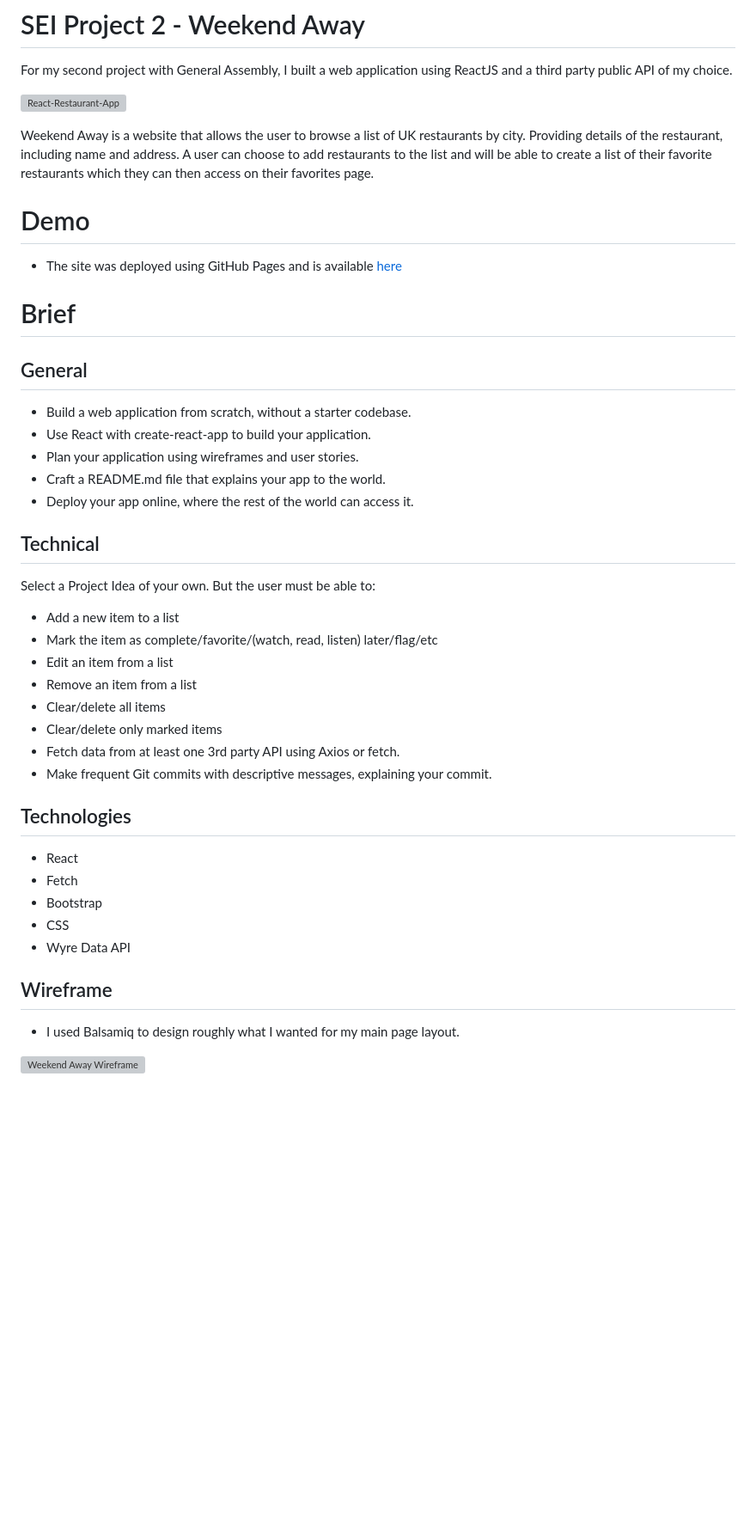
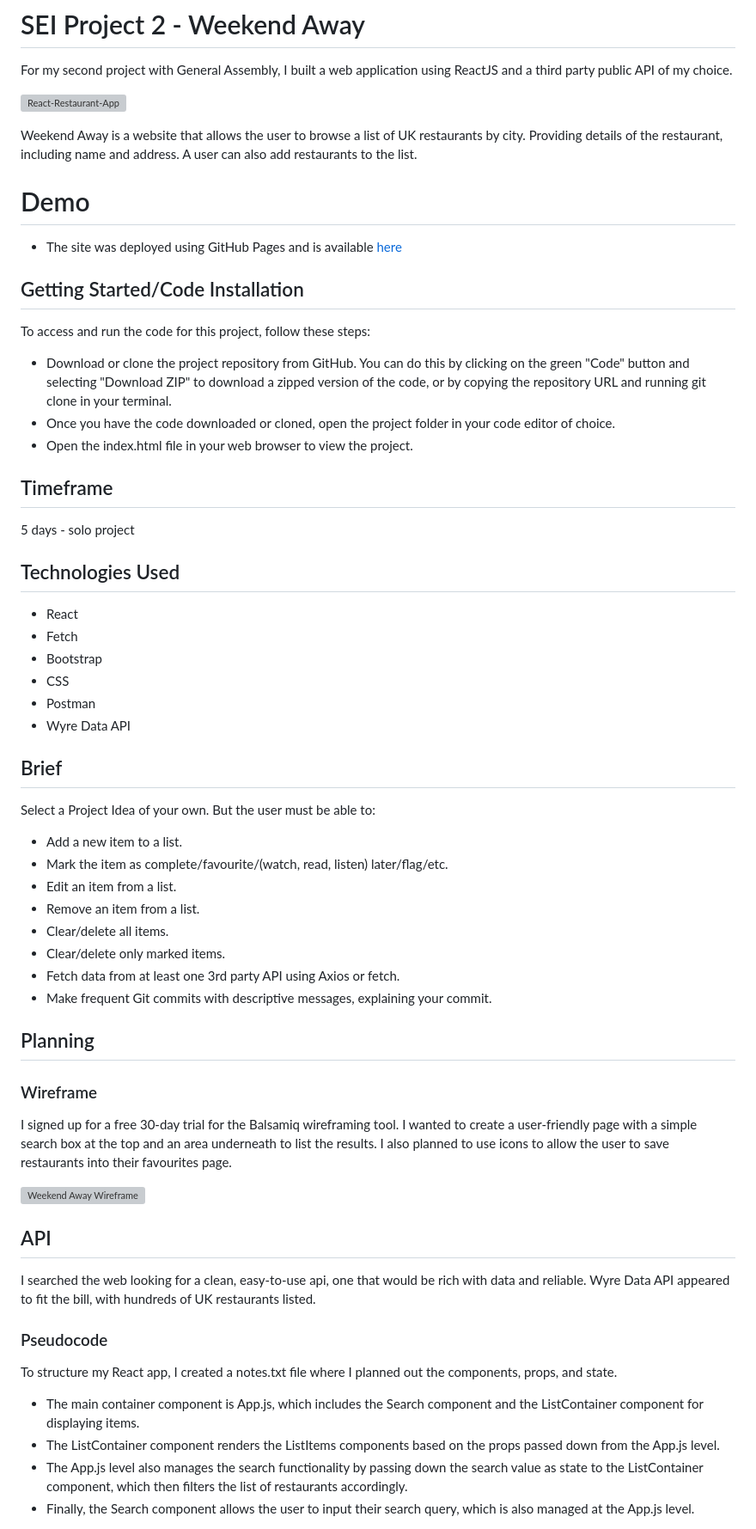
Before and after one commit to SelinaLaveryDev/React-List-App, a Markdown page: README.md, the part around one of its changes. Shown at 86% size. GitHub-like rendering; blank space fills up the shorter version; grey boxes are pictures that could not be loaded.

```diff
--- a/README.md
+++ b/README.md
@@ -4,48 +4,54 @@ For my second project with General Assembly, I built a web application using Rea
 
 ![React-Restaurant-App](https://user-images.githubusercontent.com/114579141/215033817-d04d38b2-3e39-4c78-9e2b-dda2b010a9e6.png)
 
-Weekend Away is a website that allows the user to browse a list of UK restaurants by city. Providing details of the restaurant, including name and address. A user can choose to add restaurants to the list and will be able to create a list of their favorite restaurants which they can then access on their favorites page.
-
+Weekend Away is a website that allows the user to browse a list of UK restaurants by city. Providing details of the restaurant, including name and address. A user can also add restaurants to the list.
 
 # Demo
 
  - The site was deployed using GitHub Pages and is available [here](https://sml-40.github.io/React-List-App/)
 
+## Getting Started/Code Installation
 
-# Brief
+To access and run the code for this project, follow these steps:
 
-## General
+ - Download or clone the project repository from GitHub. You can do this by clicking on the green "Code" button and selecting "Download ZIP" to download a zipped version of the code, or by copying the repository URL and running git clone in your terminal.
+ - Once you have the code downloaded or cloned, open the project folder in your code editor of choice.
+ - Open the index.html file in your web browser to view the project.
 
- - Build a web application from scratch, without a starter codebase.
- - Use React with create-react-app to build your application.
- - Plan your application using wireframes and user stories.
- - Craft a README.md file that explains your app to the world.
- - Deploy your app online, where the rest of the world can access it.
+## Timeframe
+5 days - solo project
 
-## Technical
-
-Select a Project Idea of your own. But the user must be able to:
-
- - Add a new item to a list
- - Mark the item as complete/favorite/(watch, read, listen) later/flag/etc
- - Edit an item from a list
- - Remove an item from a list
- - Clear/delete all items
- - Clear/delete only marked items
- - Fetch data from at least one 3rd party API using Axios or fetch.
- - Make frequent Git commits with descriptive messages, explaining your commit.
-
-## Technologies
+## Technologies Used
  - React
  - Fetch
  - Bootstrap
  - CSS
+ - Postman
  - Wyre Data API
 
-## Wireframe
+## Brief
+Select a Project Idea of your own. But the user must be able to:
+ - Add a new item to a list.
+ - Mark the item as complete/favourite/(watch, read, listen) later/flag/etc.
+ - Edit an item from a list.
+ - Remove an item from a list.
+ - Clear/delete all items.
+ - Clear/delete only marked items.
+ - Fetch data from at least one 3rd party API using Axios or fetch.
+ - Make frequent Git commits with descriptive messages, explaining your commit.
 
- - I used Balsamiq to design roughly what I wanted for my main page layout.
+## Planning
+### Wireframe
+I signed up for a free 30-day trial for the Balsamiq wireframing tool.  I wanted to create a user-friendly page with a simple search box at the top and an area underneath to list the results. I also planned to use icons to allow the user to save restaurants into their favourites page.
 
 ![Weekend Away Wireframe](https://user-images.githubusercontent.com/114579141/215038089-61ad81ea-1d07-4243-8186-41dc985cc73c.png)
 
+## API
+I searched the web looking for a clean, easy-to-use api, one that would be rich with data and reliable. Wyre Data API appeared to fit the bill, with hundreds of UK restaurants listed.
+### Pseudocode
+To structure my React app, I created a notes.txt file where I planned out the components, props, and state.
+ - The main container component is App.js, which includes the Search component and the ListContainer component for displaying items.
+ - The ListContainer component renders the ListItems components based on the props passed down from the App.js level.
+ - The App.js level also manages the search functionality by passing down the search value as state to the ListContainer component, which then filters the list of restaurants accordingly.
+ - Finally, the Search component allows the user to input their search query, which is also managed at the App.js level.
 
```
Also changed, not shown: other parts of README.md (+34 -27 lines).
